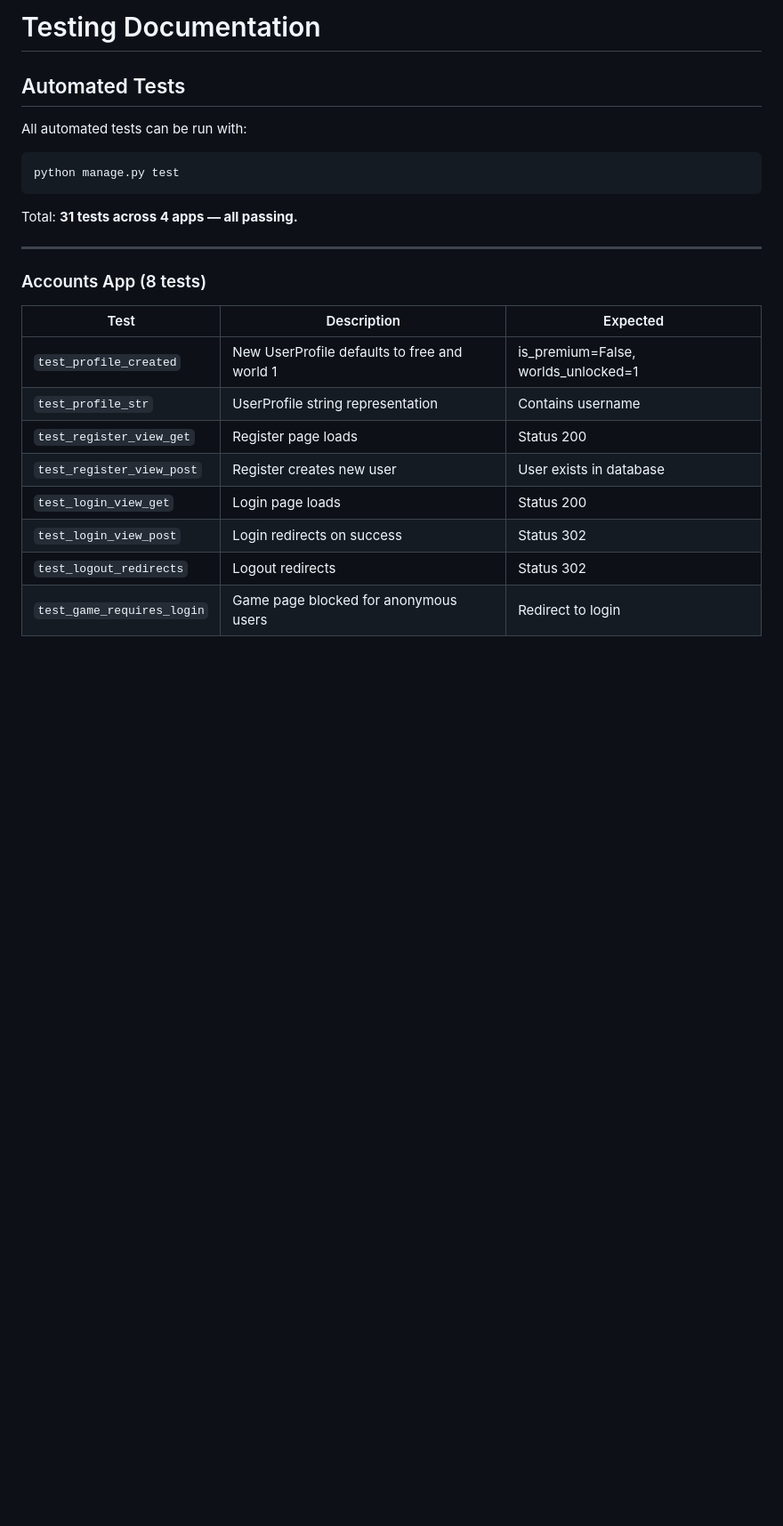
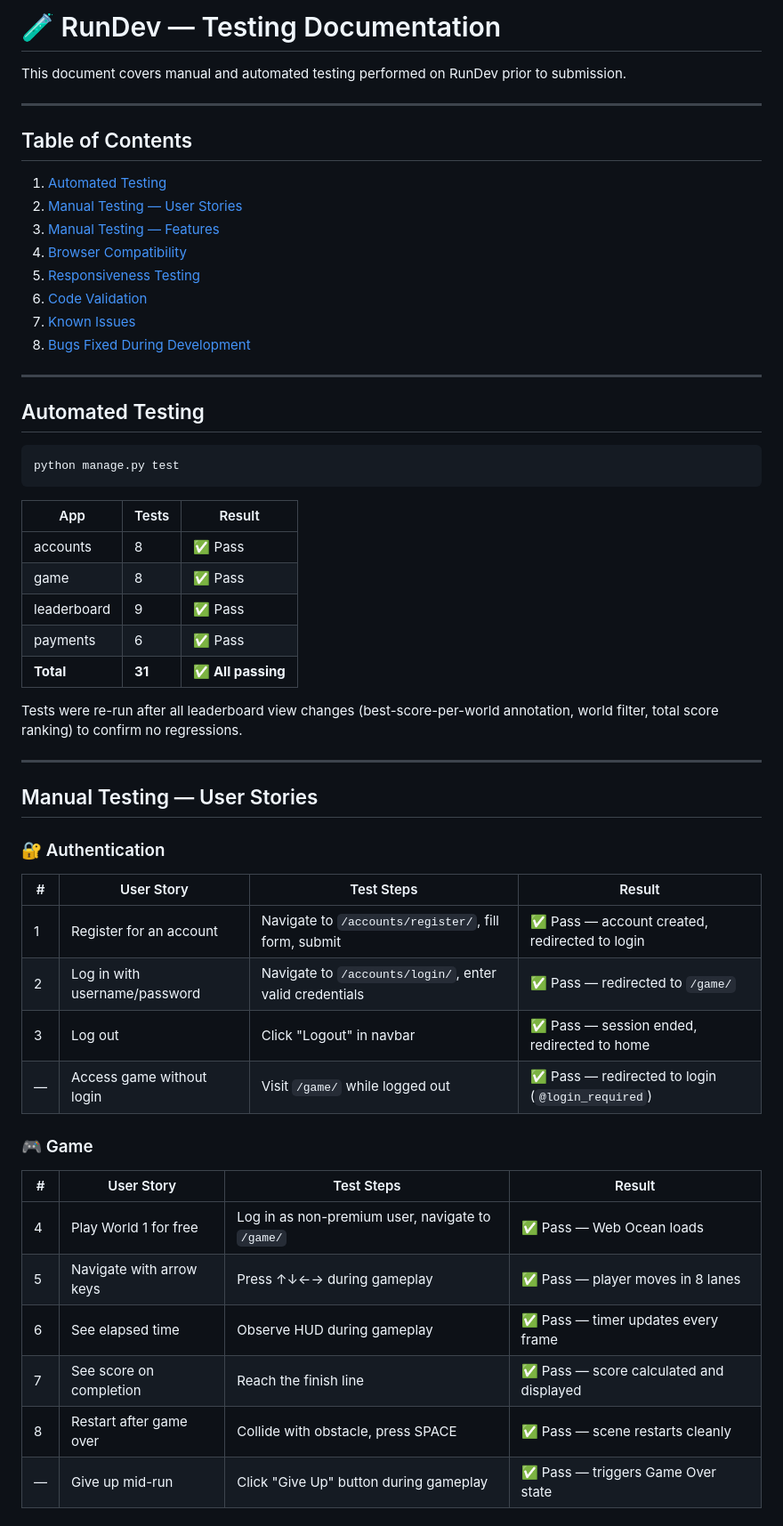
Before and after one commit to DonMarcao/RunDev, a Markdown page: TESTING.md, the part around one of its changes. Shown at 89% size. Drawn GitHub-style; blank space fills up the shorter version.

````diff
--- a/TESTING.md
+++ b/TESTING.md
@@ -1,26 +1,59 @@
-# Testing Documentation
+# 🧪 RunDev — Testing Documentation
 
-## Automated Tests
+This document covers manual and automated testing performed on RunDev prior to submission.
 
-All automated tests can be run with:
+---
+
+## Table of Contents
+
+1. [Automated Testing](#automated-testing)
+2. [Manual Testing — User Stories](#manual-testing--user-stories)
+3. [Manual Testing — Features](#manual-testing--features)
+4. [Browser Compatibility](#browser-compatibility)
+5. [Responsiveness Testing](#responsiveness-testing)
+6. [Code Validation](#code-validation)
+7. [Known Issues](#known-issues)
+8. [Bugs Fixed During Development](#bugs-fixed-during-development)
+
+---
+
+## Automated Testing
 
 ```bash
 python manage.py test
 ```
 
-Total: **31 tests across 4 apps — all passing.**
+| App | Tests | Result |
+|-----|-------|--------|
+| accounts | 8 | ✅ Pass |
+| game | 8 | ✅ Pass |
+| leaderboard | 9 | ✅ Pass |
+| payments | 6 | ✅ Pass |
+| **Total** | **31** | **✅ All passing** |
+
+Tests were re-run after all leaderboard view changes (best-score-per-world annotation, world filter, total score ranking) to confirm no regressions.
 
 ---
 
-### Accounts App (8 tests)
+## Manual Testing — User Stories
 
-| Test | Description | Expected |
-|------|-------------|----------|
-| `test_profile_created` | New UserProfile defaults to free and world 1 | is_premium=False, worlds_unlocked=1 |
-| `test_profile_str` | UserProfile string representation | Contains username |
-| `test_register_view_get` | Register page loads | Status 200 |
-| `test_register_view_post` | Register creates new user | User exists in database |
-| `test_login_view_get` | Login page loads | Status 200 |
-| `test_login_view_post` | Login redirects on success | Status 302 |
-| `test_logout_redirects` | Logout redirects | Status 302 |
-| `test_game_requires_login` | Game page blocked for anonymous users | Redirect to login |
+### 🔐 Authentication
+
+| # | User Story | Test Steps | Result |
+|---|-----------|------------|--------|
+| 1 | Register for an account | Navigate to `/accounts/register/`, fill form, submit | ✅ Pass — account created, redirected to login |
+| 2 | Log in with username/password | Navigate to `/accounts/login/`, enter valid credentials | ✅ Pass — redirected to `/game/` |
+| 3 | Log out | Click "Logout" in navbar | ✅ Pass — session ended, redirected to home |
+| — | Access game without login | Visit `/game/` while logged out | ✅ Pass — redirected to login (`@login_required`) |
+
+### 🎮 Game
+
+| # | User Story | Test Steps | Result |
+|---|-----------|------------|--------|
+| 4 | Play World 1 for free | Log in as non-premium user, navigate to `/game/` | ✅ Pass — Web Ocean loads |
+| 5 | Navigate with arrow keys | Press ↑↓←→ during gameplay | ✅ Pass — player moves in 8 lanes |
+| 6 | See elapsed time | Observe HUD during gameplay | ✅ Pass — timer updates every frame |
+| 7 | See score on completion | Reach the finish line | ✅ Pass — score calculated and displayed |
+| 8 | Restart after game over | Collide with obstacle, press SPACE | ✅ Pass — scene restarts cleanly |
+| — | Give up mid-run | Click "Give Up" button during gameplay | ✅ Pass — triggers Game Over state |
+
````
Also changed, not shown: other parts of TESTING.md (+79 -76 lines).
